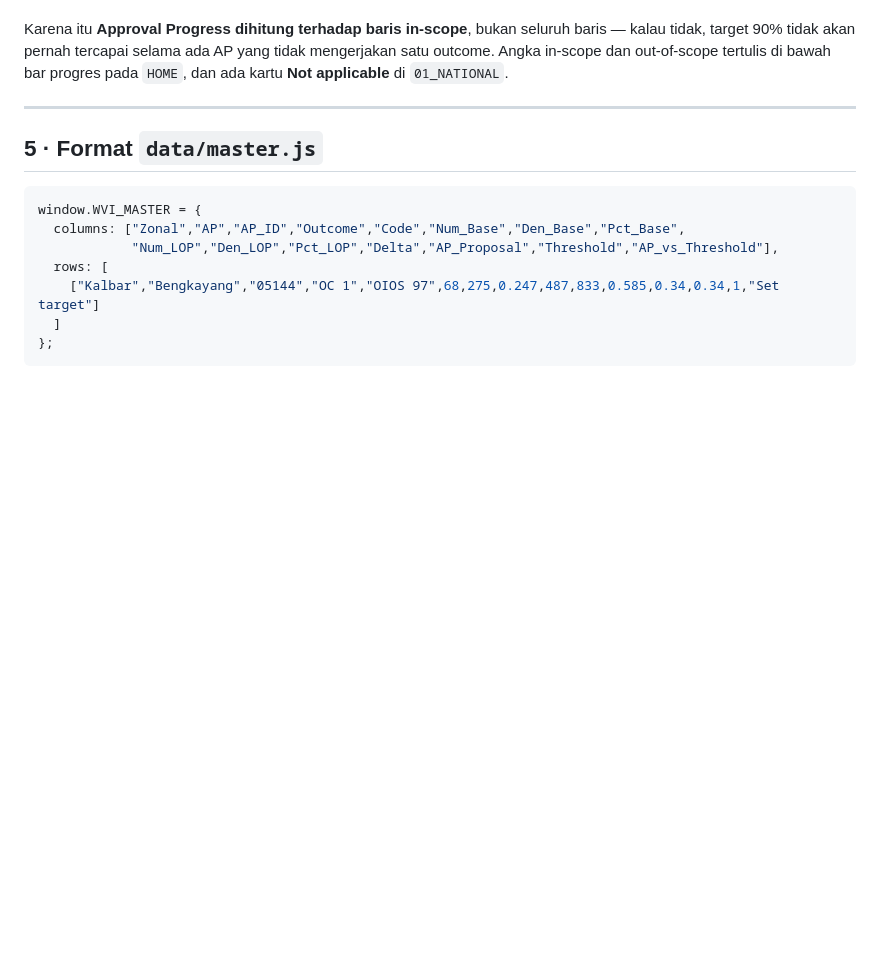
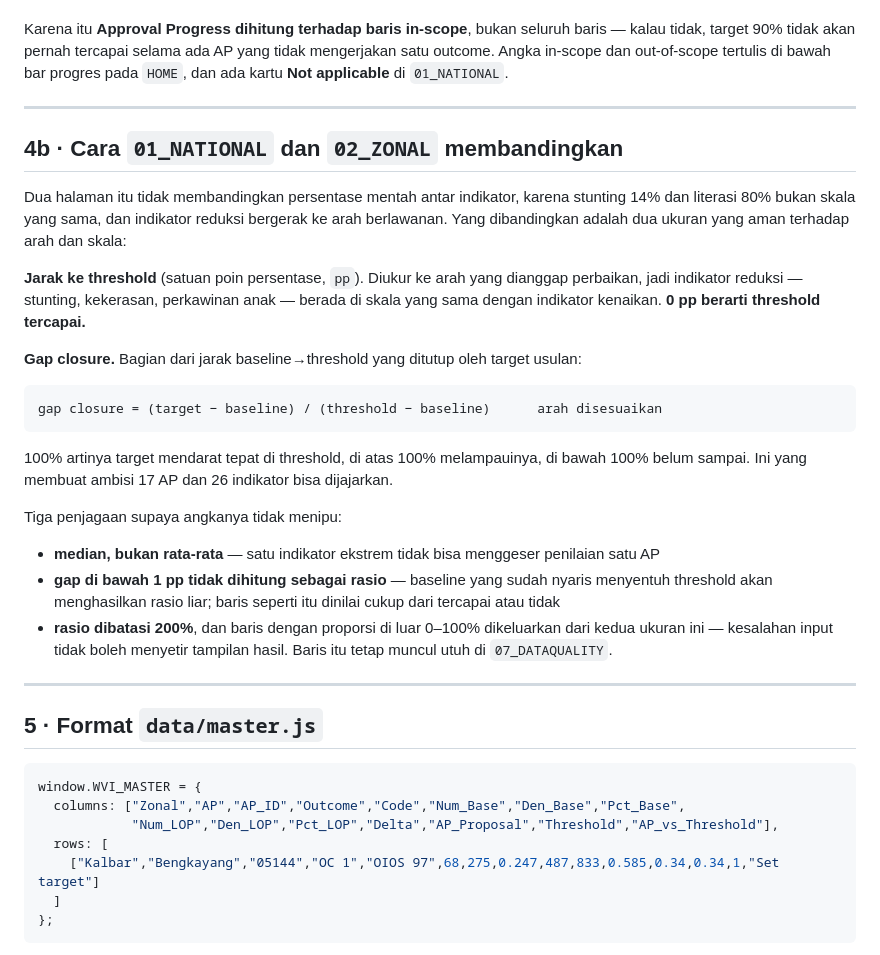
Before and after one commit to elakukua/Master-Setting-Target, a Markdown page: README.md, the part around one of its changes. GitHub-like rendering; blank space fills up the shorter version.

````diff
--- a/README.md
+++ b/README.md
@@ -95,6 +124,36 @@ dan ada kartu **Not applicable** di `01_NATIONAL`.
 
 ---
 
+## 4b · Cara `01_NATIONAL` dan `02_ZONAL` membandingkan
+
+Dua halaman itu tidak membandingkan persentase mentah antar indikator, karena stunting 14%
+dan literasi 80% bukan skala yang sama, dan indikator reduksi bergerak ke arah berlawanan.
+Yang dibandingkan adalah dua ukuran yang aman terhadap arah dan skala:
+
+**Jarak ke threshold** (satuan poin persentase, `pp`). Diukur ke arah yang dianggap perbaikan,
+jadi indikator reduksi — stunting, kekerasan, perkawinan anak — berada di skala yang sama
+dengan indikator kenaikan. **0 pp berarti threshold tercapai.**
+
+**Gap closure.** Bagian dari jarak baseline→threshold yang ditutup oleh target usulan:
+
+```
+gap closure = (target − baseline) / (threshold − baseline)      arah disesuaikan
+```
+
+100% artinya target mendarat tepat di threshold, di atas 100% melampauinya, di bawah 100%
+belum sampai. Ini yang membuat ambisi 17 AP dan 26 indikator bisa dijajarkan.
+
+Tiga penjagaan supaya angkanya tidak menipu:
+
+- **median, bukan rata-rata** — satu indikator ekstrem tidak bisa menggeser penilaian satu AP
+- **gap di bawah 1 pp tidak dihitung sebagai rasio** — baseline yang sudah nyaris menyentuh
+  threshold akan menghasilkan rasio liar; baris seperti itu dinilai cukup dari tercapai atau tidak
+- **rasio dibatasi 200%**, dan baris dengan proporsi di luar 0–100% dikeluarkan dari kedua
+  ukuran ini — kesalahan input tidak boleh menyetir tampilan hasil. Baris itu tetap muncul
+  utuh di `07_DATAQUALITY`.
+
+---
+
 ## 5 · Format `data/master.js`
 
 ```js
````
Also changed, not shown: other parts of README.md (+30 -0 lines).
